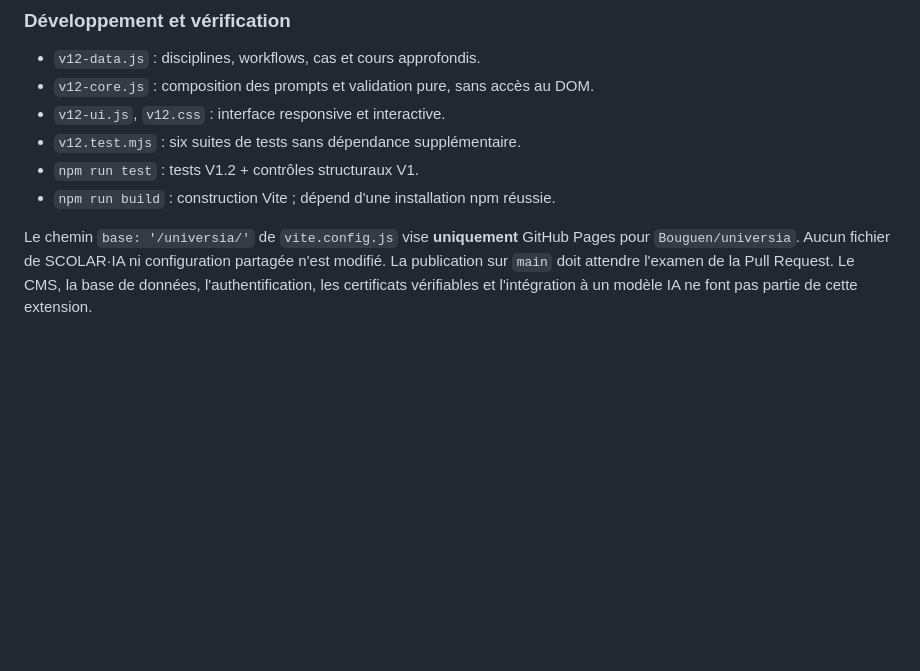
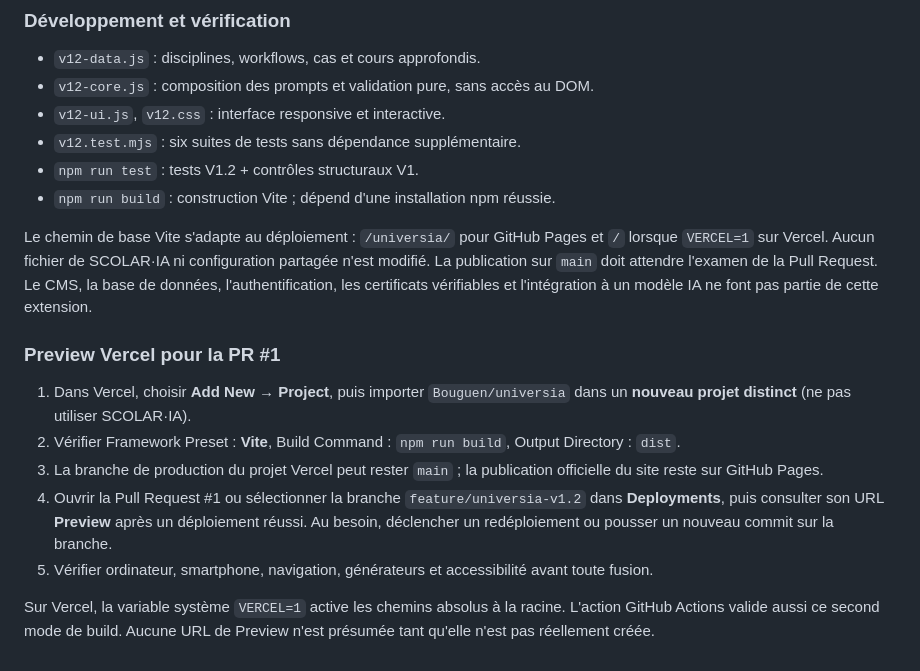
Before and after one commit to Bouguen/universia, a Markdown page: README.md, the part around the change. Drawn GitHub-style; blank space fills up the shorter version.

Commit message:
docs: explain Vercel Preview setup for PR #1

```diff
--- a/README.md
+++ b/README.md
@@ -71,4 +71,15 @@ La promptothèque V1 de 24 cas est conservée et enrichie de **15 scénarios dis
 - `npm run test` : tests V1.2 + contrôles structuraux V1.
 - `npm run build` : construction Vite ; dépend d'une installation npm réussie.
 
-Le chemin `base: '/universia/'` de `vite.config.js` vise **uniquement** GitHub Pages pour `Bouguen/universia`. Aucun fichier de SCOLAR·IA ni configuration partagée n'est modifié. La publication sur `main` doit attendre l'examen de la Pull Request. Le CMS, la base de données, l'authentification, les certificats vérifiables et l'intégration à un modèle IA ne font pas partie de cette extension.
+Le chemin de base Vite s'adapte au déploiement : `/universia/` pour GitHub Pages et `/` lorsque `VERCEL=1` sur Vercel. Aucun fichier de SCOLAR·IA ni configuration partagée n'est modifié. La publication sur `main` doit attendre l'examen de la Pull Request. Le CMS, la base de données, l'authentification, les certificats vérifiables et l'intégration à un modèle IA ne font pas partie de cette extension.
+
+
+### Preview Vercel pour la PR #1
+
+1. Dans Vercel, choisir **Add New → Project**, puis importer `Bouguen/universia` dans un **nouveau projet distinct** (ne pas utiliser SCOLAR·IA).
+2. Vérifier Framework Preset : **Vite**, Build Command : `npm run build`, Output Directory : `dist`.
+3. La branche de production du projet Vercel peut rester `main` ; la publication officielle du site reste sur GitHub Pages.
+4. Ouvrir la Pull Request #1 ou sélectionner la branche `feature/universia-v1.2` dans **Deployments**, puis consulter son URL **Preview** après un déploiement réussi. Au besoin, déclencher un redéploiement ou pousser un nouveau commit sur la branche.
+5. Vérifier ordinateur, smartphone, navigation, générateurs et accessibilité avant toute fusion.
+
+Sur Vercel, la variable système `VERCEL=1` active les chemins absolus à la racine. L'action GitHub Actions valide aussi ce second mode de build. Aucune URL de Preview n'est présumée tant qu'elle n'est pas réellement créée.
```
